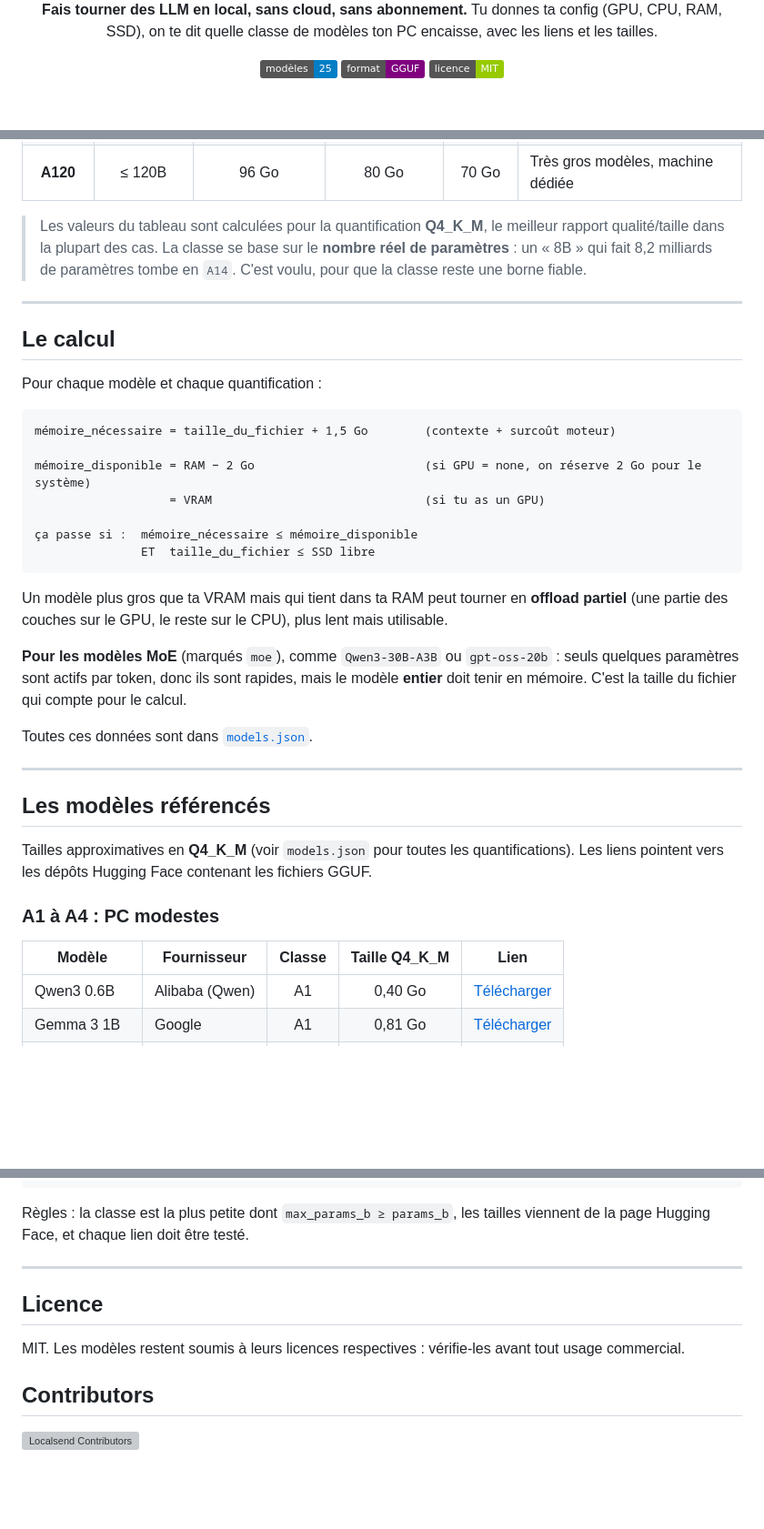
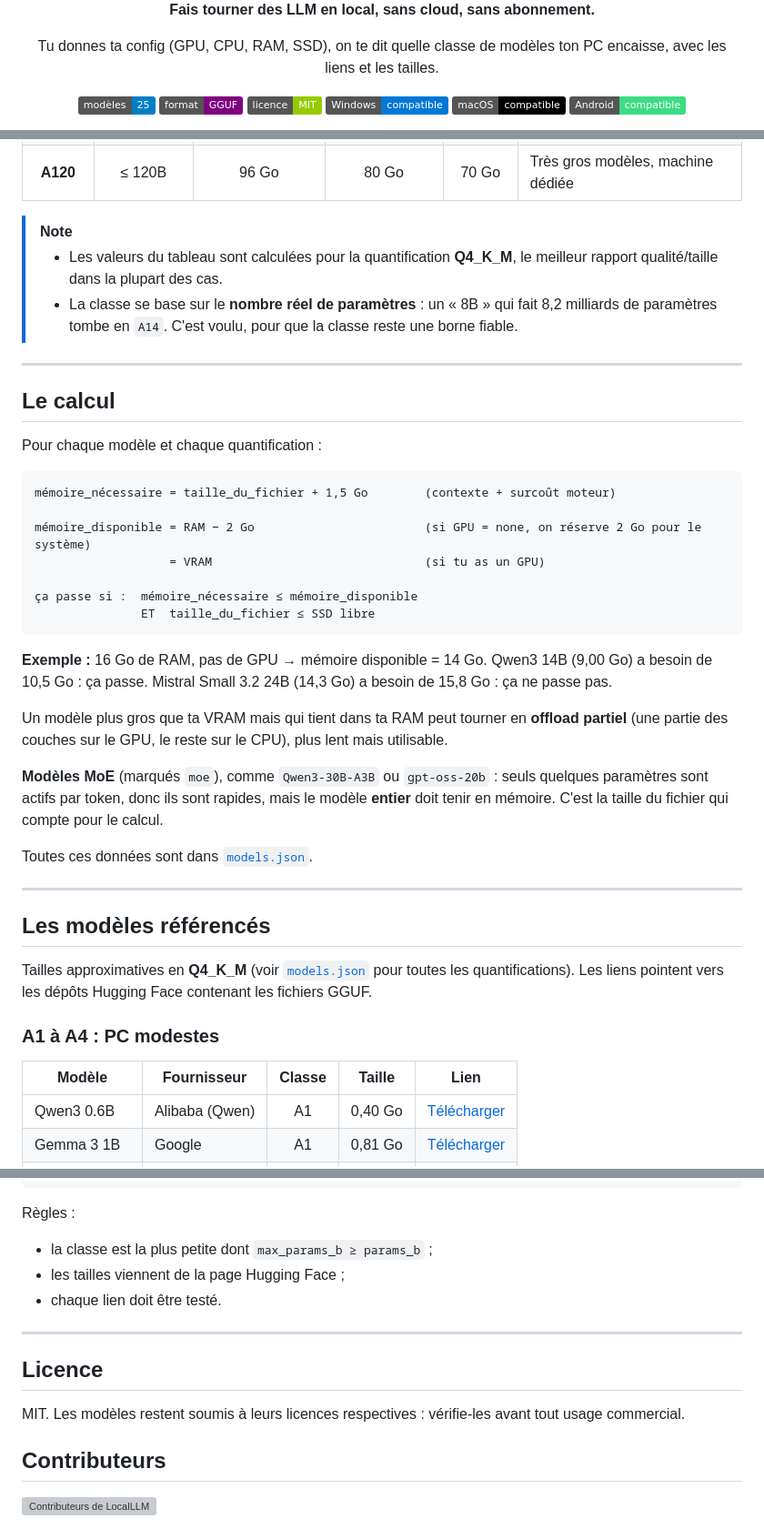
Before and after one commit to WikimindAI/LocalLLM, a Markdown page: README.md, 3 parts joined by grey strips. Shown at 91% size. Drawn GitHub-style; badges without logos; blank space fills up the shorter version; grey boxes are pictures that could not be loaded.

````diff
--- a/README.md
+++ b/README.md
@@ -4,8 +10,12 @@
 
 **Fais tourner des LLM en local, sans cloud, sans abonnement.**
+
 Tu donnes ta config (GPU, CPU, RAM, SSD), on te dit quelle classe de modèles ton PC encaisse, avec les liens et les tailles.
 
 ![Modèles](https://img.shields.io/badge/mod%C3%A8les-25-blue)
 ![Format](https://img.shields.io/badge/format-GGUF-purple)
 ![Licence](https://img.shields.io/badge/licence-MIT-green)
+![Windows](https://img.shields.io/badge/Windows-compatible-0078D6)
+![macOS](https://img.shields.io/badge/macOS-compatible-000000)
+![Android](https://img.shields.io/badge/Android-compatible-3DDC84)
 
@@ -64,8 +79,9 @@ Le chiffre de la classe = nombre maximum de **milliards de paramètres**.
 | **A70**  | ≤ 70B  | 64 Go | 48 Go | 45 Go | Station de travail |
 | **A120** | ≤ 120B | 96 Go | 80 Go | 70 Go | Très gros modèles, machine dédiée |
 
-> Les valeurs du tableau sont calculées pour la quantification **Q4_K_M**, le meilleur rapport qualité/taille dans la plupart des cas.
-> La classe se base sur le **nombre réel de paramètres** : un « 8B » qui fait 8,2 milliards de paramètres tombe en `A14`. C'est voulu, pour que la classe reste une borne fiable.
+> [!NOTE]
+> - Les valeurs du tableau sont calculées pour la quantification **Q4_K_M**, le meilleur rapport qualité/taille dans la plupart des cas.
+> - La classe se base sur le **nombre réel de paramètres** : un « 8B » qui fait 8,2 milliards de paramètres tombe en `A14`. C'est voulu, pour que la classe reste une borne fiable.
 
 ---
 
@@ -83,9 +99,12 @@ mémoire_disponible = RAM − 2 Go                        (si GPU = none, on ré
                ET  taille_du_fichier ≤ SSD libre
 ```
 
+**Exemple :** 16 Go de RAM, pas de GPU → mémoire disponible = 14 Go.
+Qwen3 14B (9,00 Go) a besoin de 10,5 Go : ça passe. Mistral Small 3.2 24B (14,3 Go) a besoin de 15,8 Go : ça ne passe pas.
+
 Un modèle plus gros que ta VRAM mais qui tient dans ta RAM peut tourner en **offload partiel** (une partie des couches sur le GPU, le reste sur le CPU), plus lent mais utilisable.
 
-**Pour les modèles MoE** (marqués `moe`), comme `Qwen3-30B-A3B` ou `gpt-oss-20b` : seuls quelques paramètres sont actifs par token, donc ils sont rapides, mais le modèle **entier** doit tenir en mémoire. C'est la taille du fichier qui compte pour le calcul.
+**Modèles MoE** (marqués `moe`), comme `Qwen3-30B-A3B` ou `gpt-oss-20b` : seuls quelques paramètres sont actifs par token, donc ils sont rapides, mais le modèle **entier** doit tenir en mémoire. C'est la taille du fichier qui compte pour le calcul.
 
 Toutes ces données sont dans [`models.json`](models.json).
 
@@ -93,12 +112,12 @@ Toutes ces données sont dans [`models.json`](models.json).
 
 ## Les modèles référencés
 
-Tailles approximatives en **Q4_K_M** (voir `models.json` pour toutes les quantifications). Les liens pointent vers les dépôts Hugging Face contenant les fichiers GGUF.
+Tailles approximatives en **Q4_K_M** (voir [`models.json`](models.json) pour toutes les quantifications). Les liens pointent vers les dépôts Hugging Face contenant les fichiers GGUF.
 
 ### A1 à A4 : PC modestes
 
-| Modèle | Fournisseur | Classe | Taille Q4_K_M | Lien |
-|--------|-------------|:------:|:-------------:|------|
+| Modèle | Fournisseur | Classe | Taille | Lien |
+|--------|-------------|:------:|:------:|------|
 | Qwen3 0.6B | Alibaba (Qwen) | A1 | 0,40 Go | [Télécharger](https://huggingface.co/unsloth/Qwen3-0.6B-GGUF) |
 | Gemma 3 1B | Google | A1 | 0,81 Go | [Télécharger](https://huggingface.co/unsloth/gemma-3-1b-it-GGUF) |
 | Llama 3.2 1B | Meta | A2 | 0,81 Go | [Télécharger](https://huggingface.co/bartowski/Llama-3.2-1B-Instruct-GGUF) |
@@ -212,7 +235,11 @@ Pour ajouter un modèle, ajoute une entrée dans `models.json` :
 }
 ```
 
-Règles : la classe est la plus petite dont `max_params_b ≥ params_b`, les tailles viennent de la page Hugging Face, et chaque lien doit être testé.
+Règles :
+
+- la classe est la plus petite dont `max_params_b ≥ params_b` ;
+- les tailles viennent de la page Hugging Face ;
+- chaque lien doit être testé.
 
 ---
 
@@ -220,9 +247,8 @@ Règles : la classe est la plus petite dont `max_params_b ≥ params_b`, les tai
 
 MIT. Les modèles restent soumis à leurs licences respectives : vérifie-les avant tout usage commercial.
 
+## Contributeurs
 
-## Contributors
-
-<a href="https://github.com/chpalitom09-bot/LocalLLM">
-  <img src="https://contrib.rocks/image?repo=localsend/localsend"  alt="Localsend Contributors"/>
+<a href="https://github.com/chpalitom09-bot/LocalLLM/graphs/contributors">
+  <img src="https://contrib.rocks/image?repo=chpalitom09-bot/LocalLLM" alt="Contributeurs de LocalLLM"/>
 </a>
````
Also changed, not shown: other parts of README.md (+37 -22 lines).
